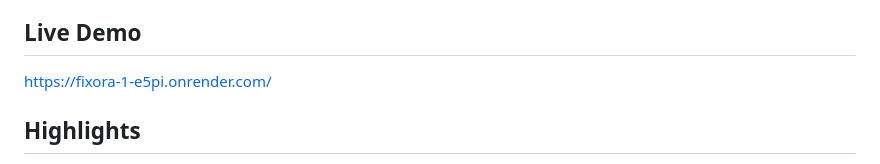
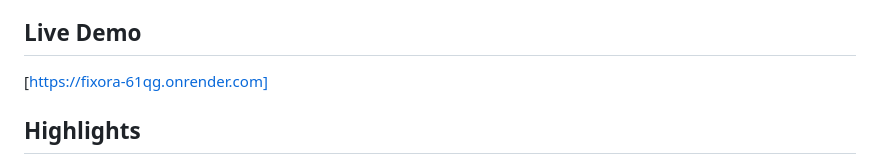
Before and after one commit to HimanshuP3002/Fixora, a Markdown page: README.md, the part around the change. Drawn GitHub-style.

```diff
--- a/README.md
+++ b/README.md
@@ -4,7 +4,7 @@ Fixora is a Django-based civic operations and issue management platform built fo
 
 ## Live Demo
 
-https://fixora-1-e5pi.onrender.com/
+[https://fixora-61qg.onrender.com]
 
 ## Highlights
 
```
